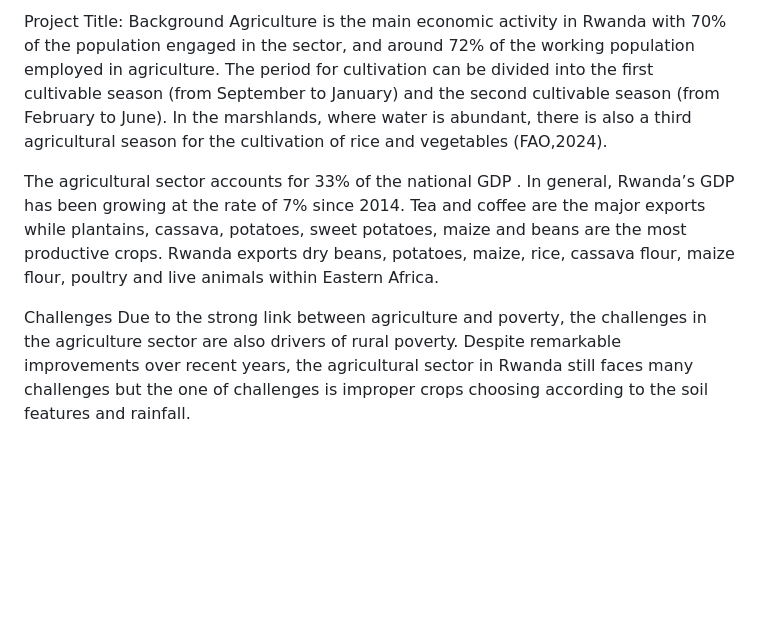
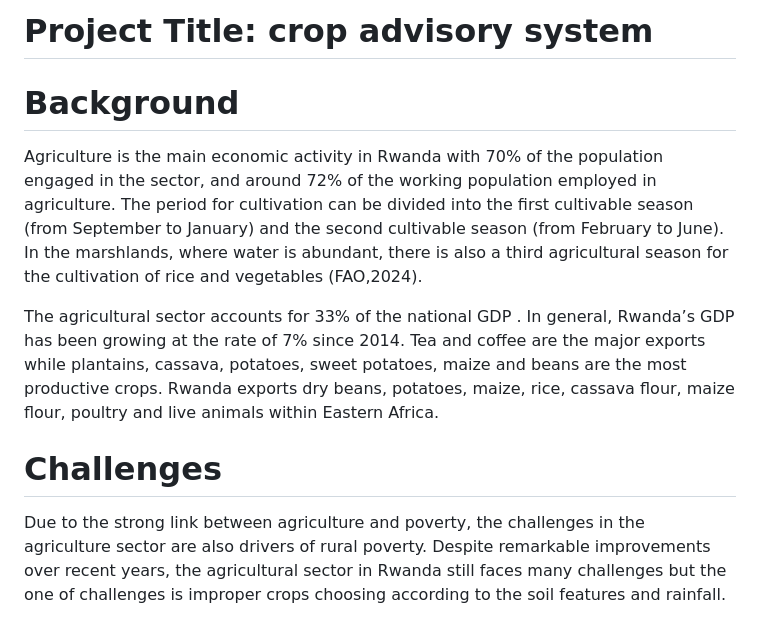
Before and after one commit to muhirwadavid/crop, a Markdown page: README.md, the part around the change printed below. Drawn GitHub-style; blank space fills up the shorter version.

```diff
--- a/README.md
+++ b/README.md
@@ -1,10 +1,10 @@
-Project Title:
-Background
+# Project Title: crop advisory system
+# Background
 Agriculture is the main economic activity in Rwanda with 70% of the population engaged in the sector, and around 72% of the working population employed in agriculture. The period for cultivation can be divided into the first cultivable season (from September to January) and the second cultivable season (from February to June). In the marshlands, where water is abundant, there is also a third agricultural season for the cultivation of rice and vegetables (FAO,2024).
 
 The agricultural sector accounts for 33% of the national GDP . In general, Rwanda’s GDP has been growing at the rate of 7% since 2014. Tea and coffee are the major exports while plantains, cassava, potatoes, sweet potatoes, maize and beans are the most productive crops. Rwanda exports dry beans, potatoes, maize, rice, cassava flour, maize flour, poultry and live animals within Eastern Africa.
 
-Challenges
+# Challenges
 Due to the strong link between agriculture and poverty, the challenges in the agriculture sector are also drivers of rural poverty. Despite remarkable improvements over recent years, the agricultural sector in Rwanda still faces many challenges but the one of challenges is improper crops choosing according to the soil features and rainfall.
 
 The crop advisory system employs modern farming methods that leverage soil characteristics, types, crop yield data, and weather conditions to advise farmers on the most suitable crops to cultivate for enhanced yield and profitability. This approach aims to minimize crop failures and empower farmers to make well-informed decisions about their farming strategies.
```
Also changed, not shown: other parts of README.md (+2 -2 lines).
